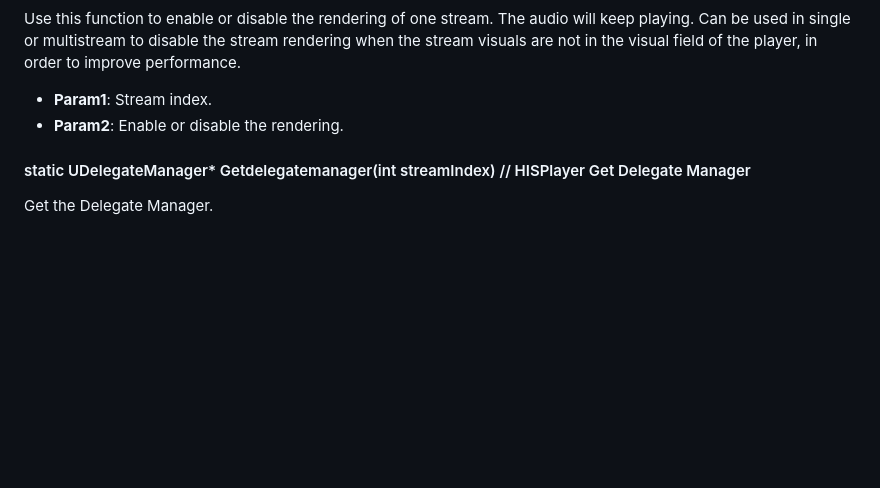
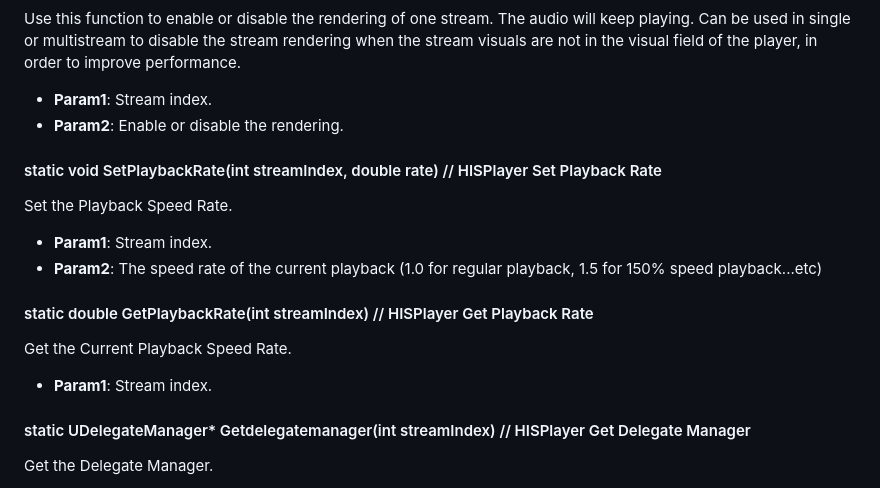
Before and after one commit to HISPlayer/UnrealWindows-SDK, a Markdown page: hisplayer-api.md, the part around the change. Rendered like a GitHub page; blank space fills up the shorter version.

```diff
--- a/hisplayer-api.md
+++ b/hisplayer-api.md
@@ -123,6 +123,15 @@ Use this function to enable or disable the rendering of one stream. The audio wi
   * **Param1**: Stream index.
   * **Param2**: Enable or disable the rendering.
 
+#### static void SetPlaybackRate(int streamIndex, double rate) // HISPlayer Set Playback Rate
+Set the Playback Speed Rate.
+  * **Param1**: Stream index.
+  * **Param2**: The speed rate of the current playback (1.0 for regular playback, 1.5 for 150% speed playback...etc)
+
+#### static double GetPlaybackRate(int streamIndex) // HISPlayer Get Playback Rate
+Get the Current Playback Speed Rate.
+  * **Param1**: Stream index.
+
 #### static UDelegateManager* Getdelegatemanager(int streamIndex) // HISPlayer Get Delegate Manager
 Get the Delegate Manager.
   * **Param1**: Stream index.
```
